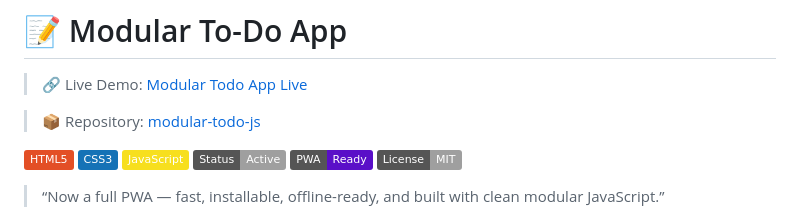
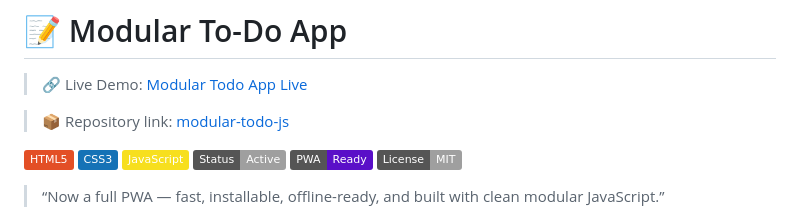
Before and after one commit to sushantshinde7/modular-todo-js, a Markdown page: README.md, the part around the change. Rendered like a GitHub page; badges without logos.

```diff
--- a/README.md
+++ b/README.md
@@ -2,7 +2,7 @@
 
 > 🔗 Live Demo: [Modular Todo App Live](https://sushantshinde7.github.io/modular-todo-js/)
 
-> 📦 Repository: [modular-todo-js](https://github.com/sushantshinde7/modular-todo-js)
+> 📦 Repository link: [modular-todo-js](https://github.com/sushantshinde7/modular-todo-js)
 
 ![HTML5](https://img.shields.io/badge/HTML5-E34F26?logo=html5&logoColor=white&style=flat)
 ![CSS3](https://img.shields.io/badge/CSS3-1572B6?logo=css3&logoColor=white&style=flat)
```
